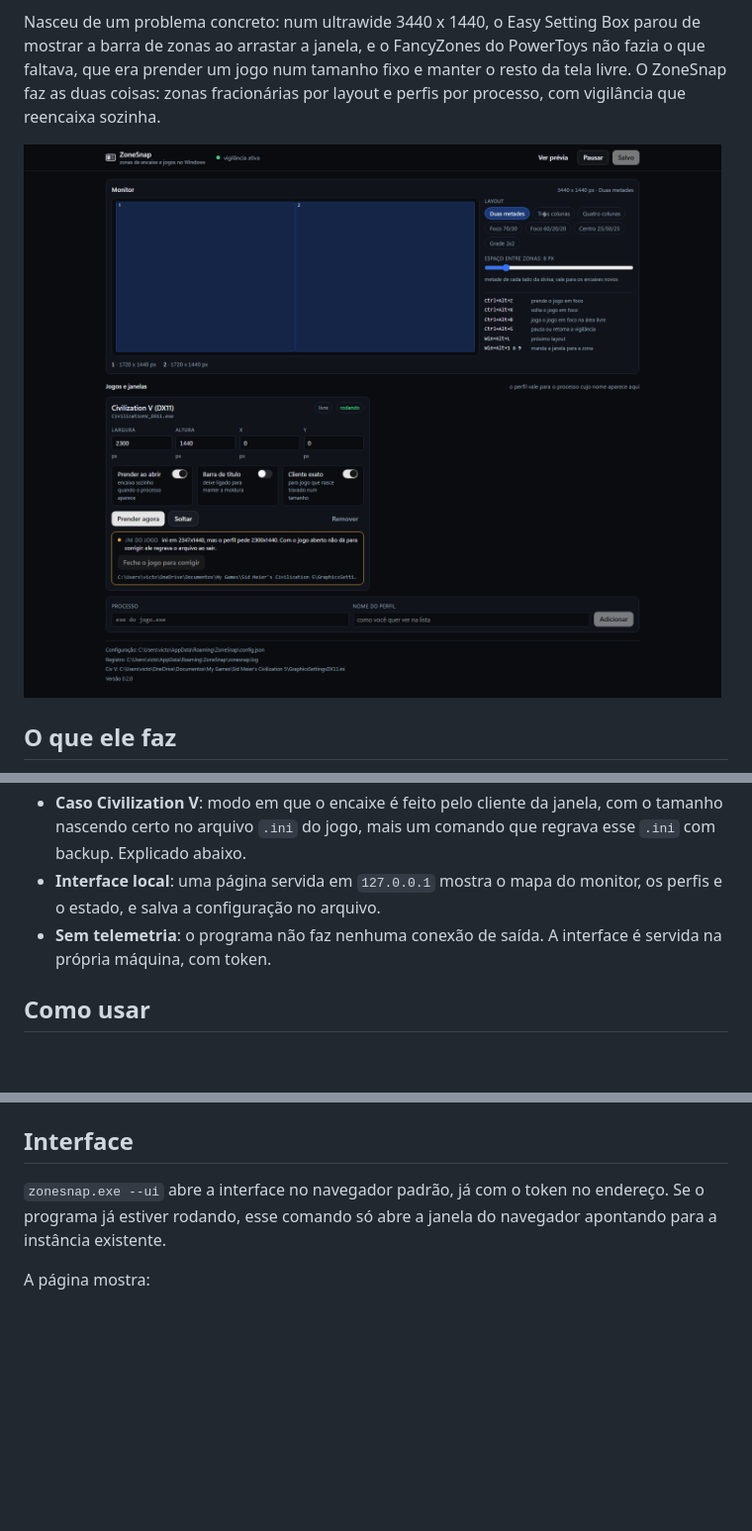
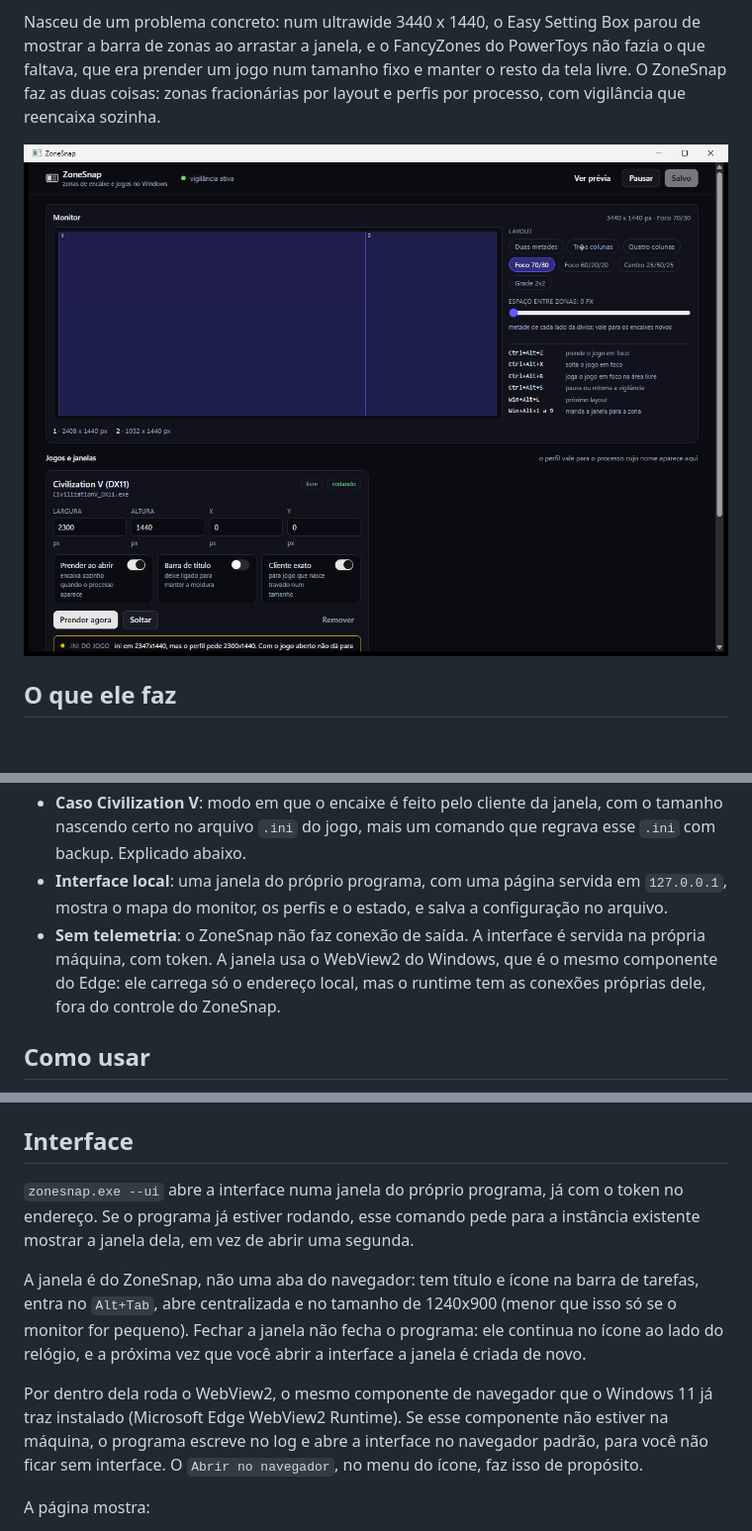
Before and after one commit to VRamses/zonesnap, a Markdown page: README.md, 3 parts joined by grey strips. Shown at 99% size. Rendered like a GitHub page; pictures changed too: docs/interface.png; blank space fills up the shorter version.

Commit message:
Abrir a interface numa janela do programa em vez do navegador

```diff
--- a/README.md
+++ b/README.md
@@ -30,10 +30,13 @@ por layout e perfis por processo, com vigilância que reencaixa sozinha.
 - **Caso Civilization V**: modo em que o encaixe é feito pelo cliente da janela,
   com o tamanho nascendo certo no arquivo `.ini` do jogo, mais um comando que
   regrava esse `.ini` com backup. Explicado abaixo.
-- **Interface local**: uma página servida em `127.0.0.1` mostra o mapa do
-  monitor, os perfis e o estado, e salva a configuração no arquivo.
-- **Sem telemetria**: o programa não faz nenhuma conexão de saída. A interface
-  é servida na própria máquina, com token.
+- **Interface local**: uma janela do próprio programa, com uma página servida em
+  `127.0.0.1`, mostra o mapa do monitor, os perfis e o estado, e salva a
+  configuração no arquivo.
+- **Sem telemetria**: o ZoneSnap não faz conexão de saída. A interface é servida
+  na própria máquina, com token. A janela usa o WebView2 do Windows, que é o
+  mesmo componente do Edge: ele carrega só o endereço local, mas o runtime tem
+  as conexões próprias dele, fora do controle do ZoneSnap.
 
 ## Como usar
 
@@ -77,9 +81,21 @@ Ctrl+Alt+Shift+Z`). O log fica em `%APPDATA%\ZoneSnap\zonesnap.log`.
 
 ## Interface
 
-`zonesnap.exe --ui` abre a interface no navegador padrão, já com o token no
-endereço. Se o programa já estiver rodando, esse comando só abre a janela do
-navegador apontando para a instância existente.
+`zonesnap.exe --ui` abre a interface numa janela do próprio programa, já com o
+token no endereço. Se o programa já estiver rodando, esse comando pede para a
+instância existente mostrar a janela dela, em vez de abrir uma segunda.
+
+A janela é do ZoneSnap, não uma aba do navegador: tem título e ícone na barra de
+tarefas, entra no `Alt+Tab`, abre centralizada e no tamanho de 1240x900 (menor
+que isso só se o monitor for pequeno). Fechar a janela não fecha o programa: ele
+continua no ícone ao lado do relógio, e a próxima vez que você abrir a interface
+a janela é criada de novo.
+
+Por dentro dela roda o WebView2, o mesmo componente de navegador que o Windows 11
+já traz instalado (Microsoft Edge WebView2 Runtime). Se esse componente não
+estiver na máquina, o programa escreve no log e abre a interface no navegador
+padrão, para você não ficar sem interface. O `Abrir no navegador`, no menu do
+ícone, faz isso de propósito.
 
 A página mostra:
 
```
Also changed, not shown: other parts of README.md (+3 -1 lines), 5 other files.
